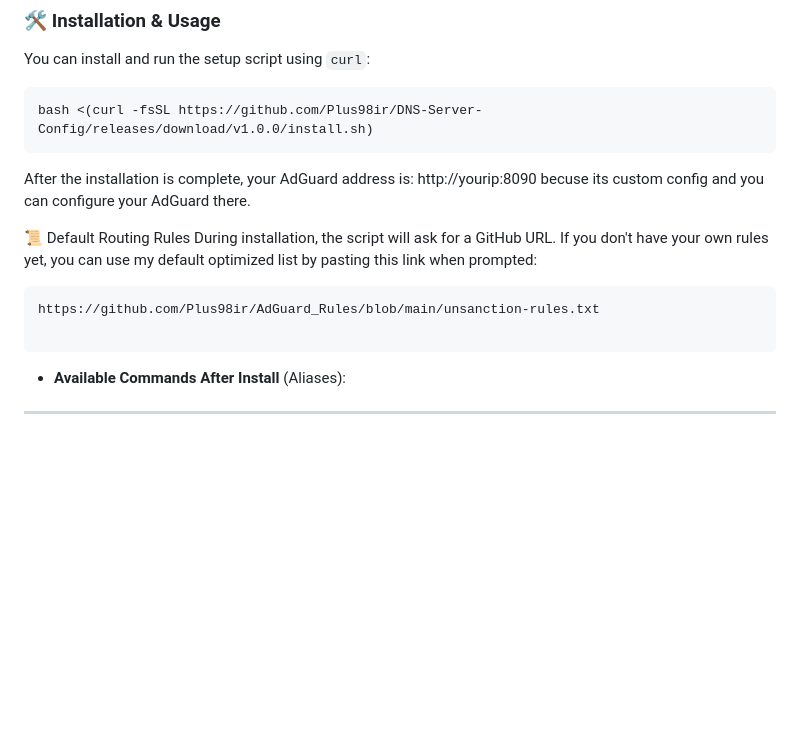
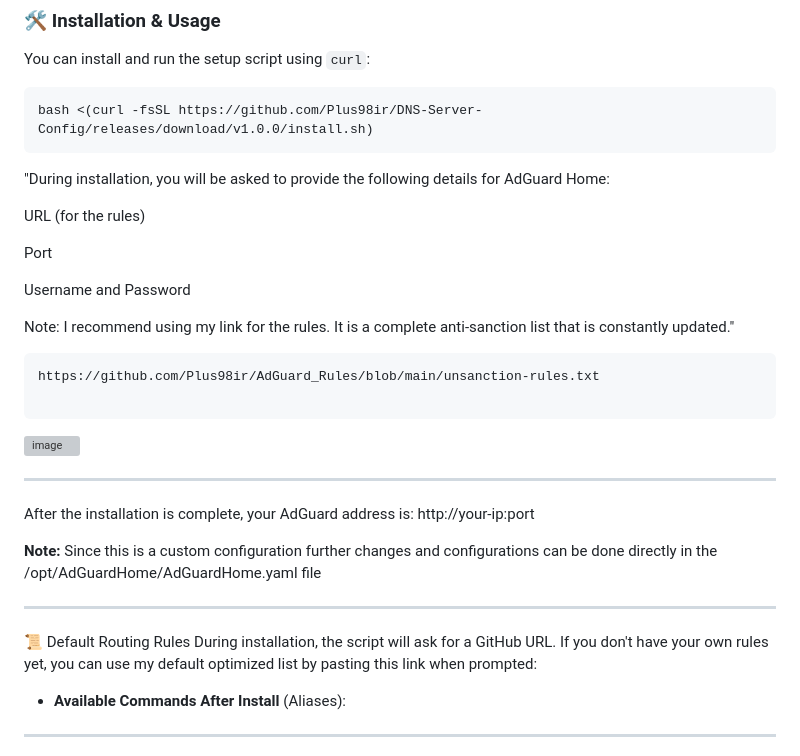
Before and after one commit to Plus98ir/DNS-Server-Config, a Markdown page: README.md, the part around the change. Rendered like a GitHub page; blank space fills up the shorter version; grey boxes are pictures that could not be loaded.

````diff
--- a/README.md
+++ b/README.md
@@ -39,18 +39,35 @@ You can install and run the setup script using `curl`:
 ```bash
 bash <(curl -fsSL https://github.com/Plus98ir/DNS-Server-Config/releases/download/v1.0.0/install.sh)
 ```
-After the installation is complete, your AdGuard address is:
-http://yourip:8090
-becuse its custom config
-and you can configure your AdGuard there.
+"During installation, you will be asked to provide the following details for AdGuard Home:
 
-📜 Default Routing Rules
-During installation, the script will ask for a GitHub URL. If you don't have your own rules yet, you can use my default optimized list by pasting this link when prompted:
+URL (for the rules)
+
+Port
+
+Username and Password
+
+Note: I recommend using my link for the rules. It is a complete anti-sanction list that is constantly updated."
 
 ```txt
 https://github.com/Plus98ir/AdGuard_Rules/blob/main/unsanction-rules.txt
 
 ```
+<img width="960" height="161" alt="image" src="https://github.com/user-attachments/assets/de6a8be4-1acb-446e-a9fa-7e722a9415e2" />
+
+---
+After the installation is complete, your AdGuard address is:
+http://your-ip:port
+
+**Note:** Since this is a custom configuration
+further changes and configurations can be done directly in the /opt/AdGuardHome/AdGuardHome.yaml file
+
+---
+
+📜 Default Routing Rules
+During installation, the script will ask for a GitHub URL. If you don't have your own rules yet, you can use my default optimized list by pasting this link when prompted:
+
+
 * **Available Commands After Install** (Aliases):
 ---
 Type **menu** anywhere in the terminal to open the interactive management panel.
````
